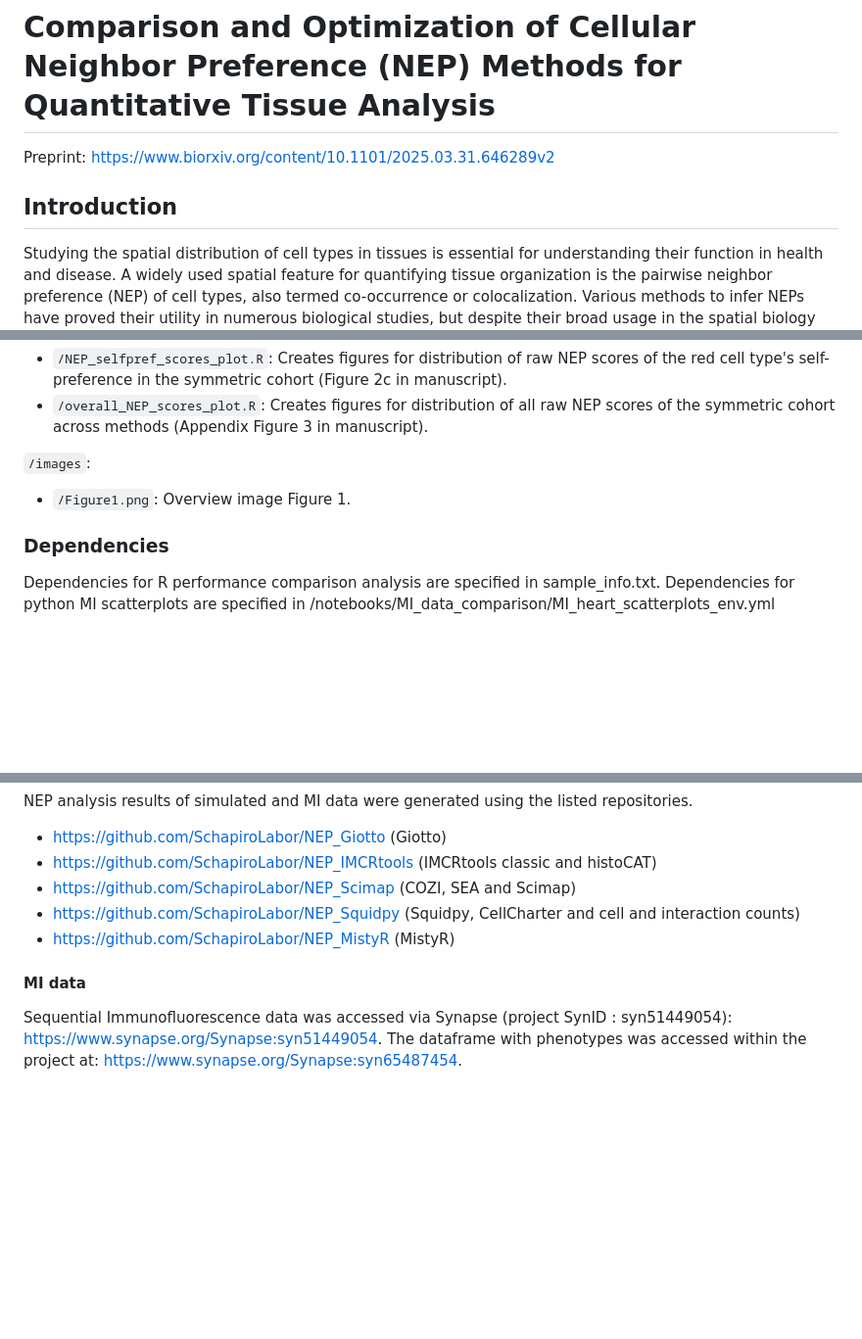
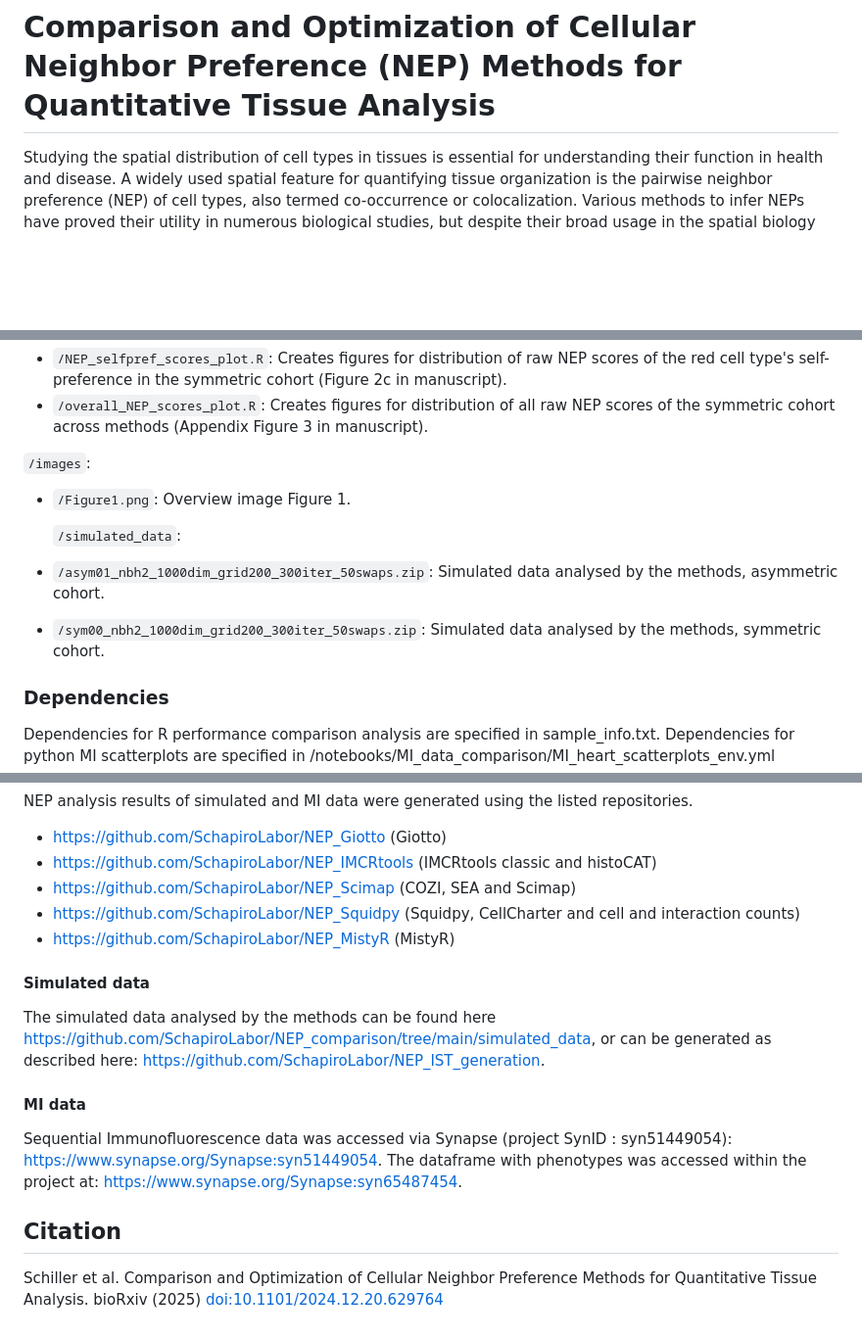
Before and after one commit to SchapiroLabor/NEP_comparison, a Markdown page: README.md, 3 parts joined by grey strips. Shown at 98% size. Drawn GitHub-style; blank space fills up the shorter version.

```diff
--- a/README.md
+++ b/README.md
@@ -1,8 +1,5 @@
 # Comparison and Optimization of Cellular Neighbor Preference (NEP) Methods for Quantitative Tissue Analysis
 
-Preprint: https://www.biorxiv.org/content/10.1101/2025.03.31.646289v2
-
-## Introduction
 Studying the spatial distribution of cell types in tissues is essential for understanding their function in health and disease. A widely used spatial feature for quantifying tissue organization is the pairwise neighbor preference (NEP) of cell types, also termed co-occurrence or colocalization. Various methods to infer NEPs have proved their utility in numerous biological studies, but despite their broad usage in the spatial biology community, no clear guidelines exist for selecting one method over the other. In this github repository, we study the methods on two aspects: (1) their discriminatory power to distinguish different tissue architectures and (2) their ability to recover the directionality of NEPs. We conducted method performance comparison with in silico tissue simulated data and showcased its biological applicability to a myocardial infarction dataset studying immune cell infiltration. The method results used in this github repository can be generated with the linked method specific github repositories.
 
 ## This repository
@@ -29,6 +26,10 @@ We systematically compared the NEP methods provided by Giotto, IMCRtools (classi
 `/images`:
 - `/Figure1.png`: Overview image Figure 1.
 
+  `/simulated_data`:
+- `/asym01_nbh2_1000dim_grid200_300iter_50swaps.zip`: Simulated data analysed by the methods, asymmetric cohort.
+- `/sym00_nbh2_1000dim_grid200_300iter_50swaps.zip`: Simulated data analysed by the methods, symmetric cohort.
+
 ### Dependencies
 
 Dependencies for R performance comparison analysis are specified in sample_info.txt.
@@ -46,6 +47,13 @@ NEP analysis results of simulated and MI data were generated using the listed re
 - https://github.com/SchapiroLabor/NEP_Squidpy (Squidpy, CellCharter and cell and interaction counts)
 - https://github.com/SchapiroLabor/NEP_MistyR (MistyR)
 
+#### Simulated data
+
+The simulated data analysed by the methods can be found here https://github.com/SchapiroLabor/NEP_comparison/tree/main/simulated_data, or can be generated as described here: https://github.com/SchapiroLabor/NEP_IST_generation.
+
 #### MI data
 
 Sequential Immunofluorescence data was accessed via Synapse (project SynID : syn51449054): https://www.synapse.org/Synapse:syn51449054. The dataframe with phenotypes was accessed within the project at:  https://www.synapse.org/Synapse:syn65487454.
+
+## Citation
+Schiller et al. Comparison and Optimization of Cellular Neighbor Preference Methods for Quantitative Tissue Analysis. bioRxiv (2025) [doi:10.1101/2024.12.20.629764](https://doi.org/10.1101/2025.03.31.646289)
```
